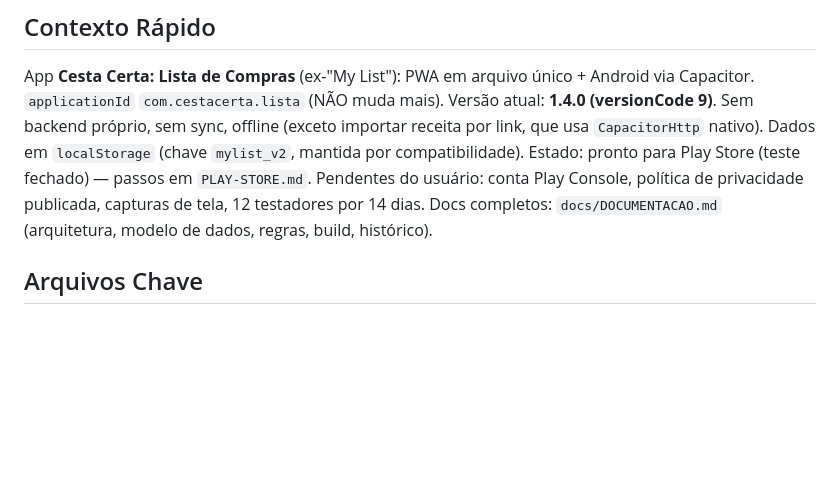
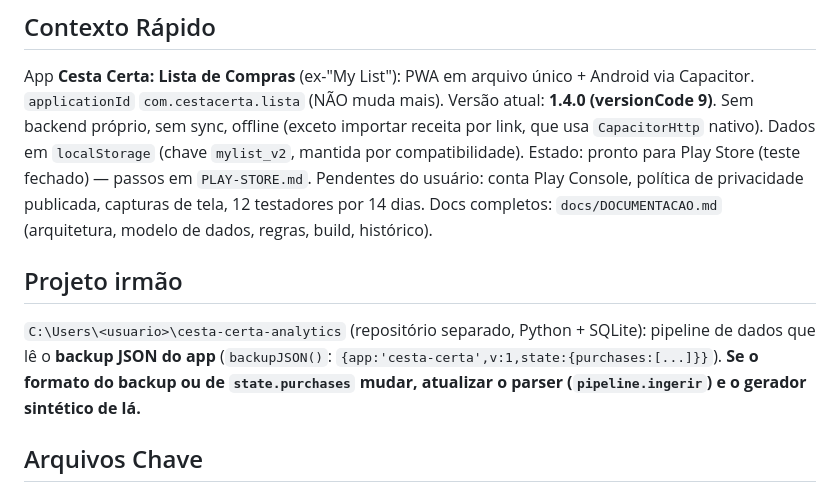
Before and after one commit to leoneveslima/cesta-certa, a Markdown page: CLAUDE.md, the part around the change. Drawn GitHub-style; blank space fills up the shorter version.

```diff
--- a/CLAUDE.md
+++ b/CLAUDE.md
@@ -13,6 +13,9 @@ App **Cesta Certa: Lista de Compras** (ex-"My List"): PWA em arquivo único + An
 Sem backend próprio, sem sync, offline (exceto importar receita por link, que usa `CapacitorHttp` nativo). Dados em `localStorage` (chave `mylist_v2`, mantida por compatibilidade).
 Estado: pronto para Play Store (teste fechado) — passos em `PLAY-STORE.md`. Pendentes do usuário: conta Play Console, política de privacidade publicada, capturas de tela, 12 testadores por 14 dias.
 Docs completos: `docs/DOCUMENTACAO.md` (arquitetura, modelo de dados, regras, build, histórico).
+
+## Projeto irmão
+`C:\Users\<usuario>\cesta-certa-analytics` (repositório separado, Python + SQLite): pipeline de dados que lê o **backup JSON do app** (`backupJSON()`: `{app:'cesta-certa',v:1,state:{purchases:[...]}}`). **Se o formato do backup ou de `state.purchases` mudar, atualizar o parser (`pipeline.ingerir`) e o gerador sintético de lá.**
 
 ## Arquivos Chave
 - `index.html` / `dist/index.html`: telas (Lista, Carrinho, **Histórico** (ex-Stats), Ferram., Config), CSS e JS. **Edite `index.html` e espelhe em `dist/`.**
```
Also changed, not shown: README.md (+3 -0 lines), docs/DOCUMENTACAO.md (+1 -0 lines).
